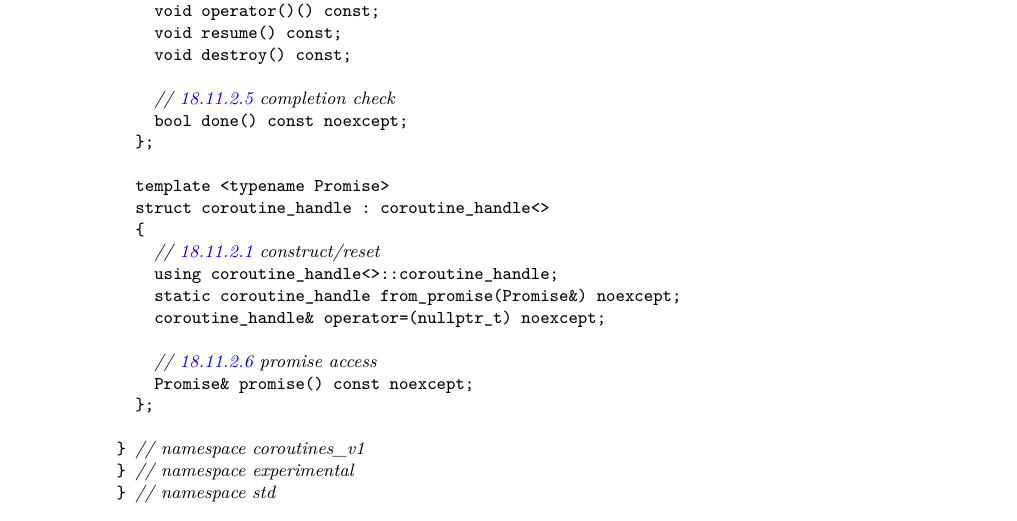
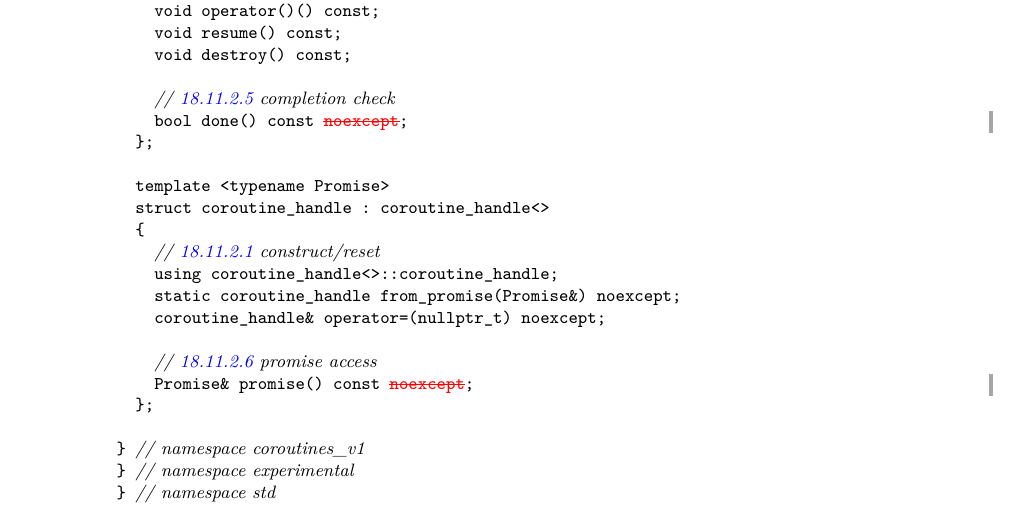
Before and after one commit to GorNishanov/coroutines-ts, a LaTeX book (Coroutines/D0057.tex, which reads Coroutines/support.tex): part of page 24 of 26, cut so that both start at the same text. Compiled offline with pdfLaTeX.

Commit message:
lib: remove noexcept from members with preconditions

```diff
--- a/Coroutines/support.tex
+++ b/Coroutines/support.tex
@@ -192,7 +192,7 @@ inline namespace coroutines_v1 {
     void destroy() const;
 
     // \ref{coroutine.handle.completion} completion check
-    bool done() const noexcept;
+    bool done() const @\cbstart\removed{noexcept}\cbend@;
   };
 
   template <typename Promise>
@@ -204,7 +204,7 @@ inline namespace coroutines_v1 {
     coroutine_handle& operator=(nullptr_t) noexcept;
 
     // \ref{coroutine.handle.prom} promise access
-    Promise& promise() const noexcept;
+    Promise& promise() const @\cbstart\removed{noexcept}\cbend@;
   };
 
 } // namespace coroutines_v1
```
